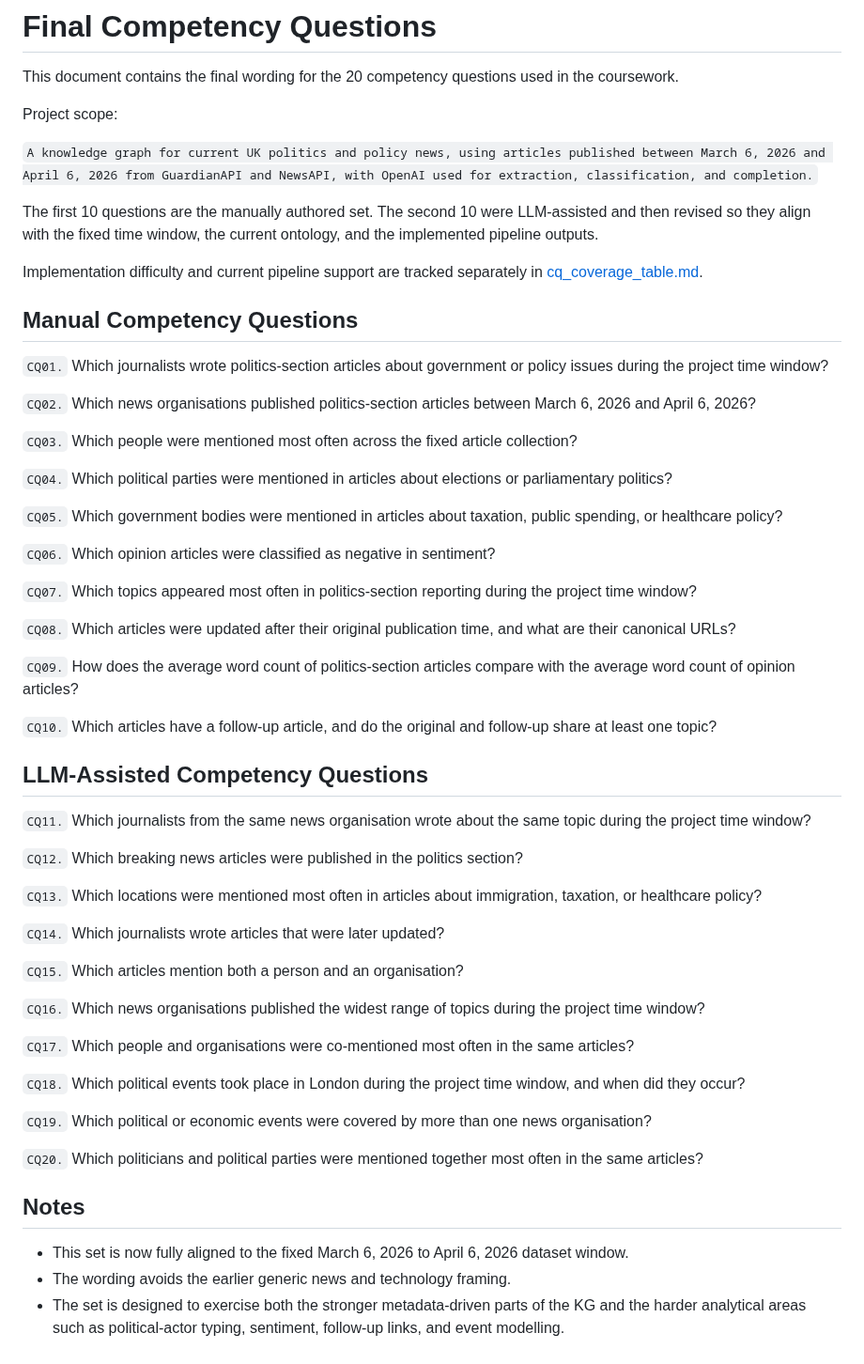
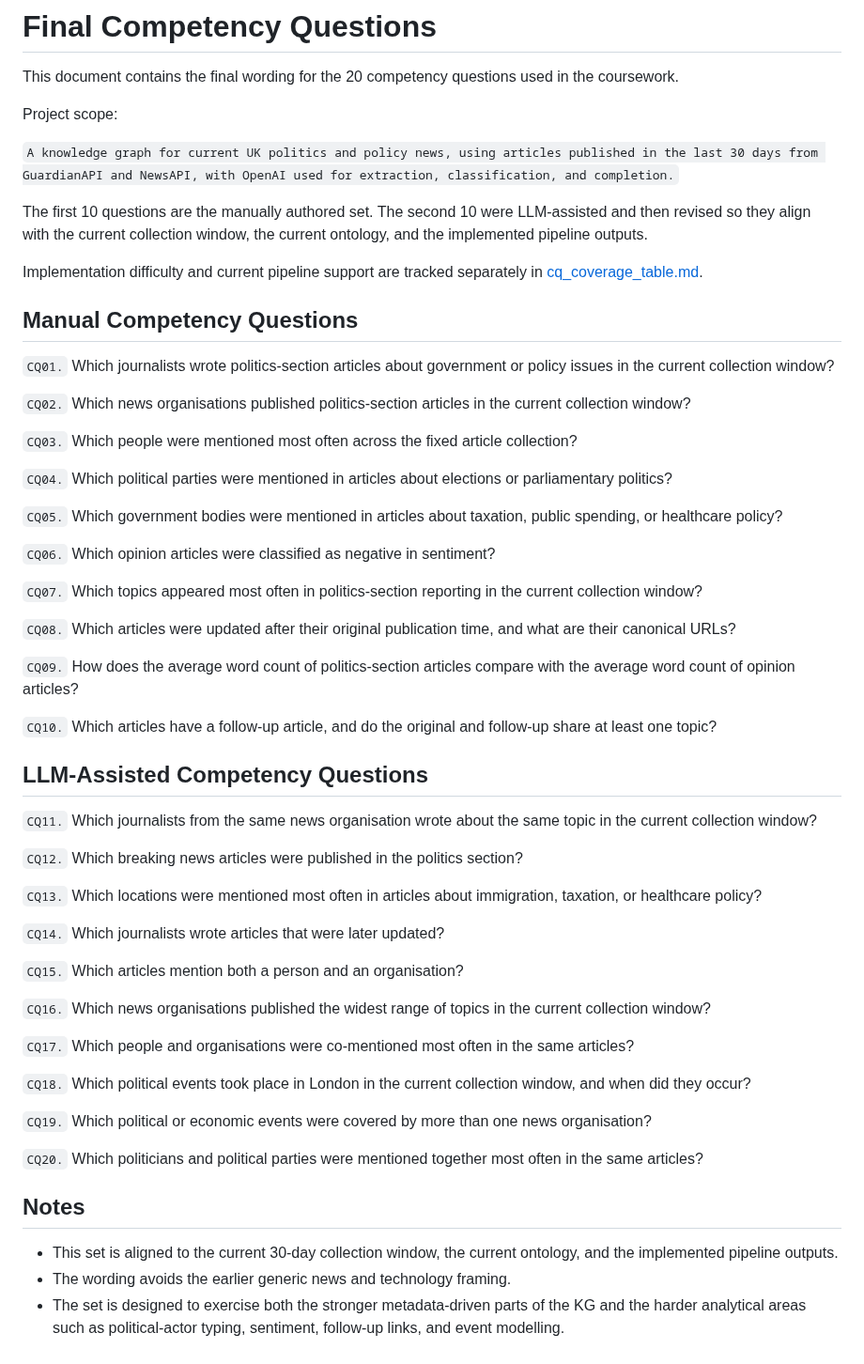
Before and after one commit to ADI-0519/5CCSAKNE-CW2, a Markdown page: docs/competency_questions.md, the part around the change. Shown at 94% size. Rendered like a GitHub page.

Commit message:
update CQ wording to match dynamic collection window

```diff
--- a/docs/competency_questions.md
+++ b/docs/competency_questions.md
@@ -4,17 +4,17 @@ This document contains the final wording for the 20 competency questions used in
 
 Project scope:
 
-`A knowledge graph for current UK politics and policy news, using articles published between March 6, 2026 and April 6, 2026 from GuardianAPI and NewsAPI, with OpenAI used for extraction, classification, and completion.`
+`A knowledge graph for current UK politics and policy news, using articles published in the last 30 days from GuardianAPI and NewsAPI, with OpenAI used for extraction, classification, and completion.`
 
-The first 10 questions are the manually authored set. The second 10 were LLM-assisted and then revised so they align with the fixed time window, the current ontology, and the implemented pipeline outputs.
+The first 10 questions are the manually authored set. The second 10 were LLM-assisted and then revised so they align with the current collection window, the current ontology, and the implemented pipeline outputs.
 
 Implementation difficulty and current pipeline support are tracked separately in [cq_coverage_table.md](5CCSAKNE-CW2/docs/cq_coverage_table.md).
 
 ## Manual Competency Questions
 
-`CQ01.` Which journalists wrote politics-section articles about government or policy issues during the project time window?
+`CQ01.` Which journalists wrote politics-section articles about government or policy issues in the current collection window?
 
-`CQ02.` Which news organisations published politics-section articles between March 6, 2026 and April 6, 2026?
+`CQ02.` Which news organisations published politics-section articles in the current collection window?
 
 `CQ03.` Which people were mentioned most often across the fixed article collection?
 
@@ -24,7 +24,7 @@ Implementation difficulty and current pipeline support are tracked separately in
 
 `CQ06.` Which opinion articles were classified as negative in sentiment?
 
-`CQ07.` Which topics appeared most often in politics-section reporting during the project time window?
+`CQ07.` Which topics appeared most often in politics-section reporting in the current collection window?
 
 `CQ08.` Which articles were updated after their original publication time, and what are their canonical URLs?
 
@@ -34,7 +34,7 @@ Implementation difficulty and current pipeline support are tracked separately in
 
 ## LLM-Assisted Competency Questions
 
-`CQ11.` Which journalists from the same news organisation wrote about the same topic during the project time window?
+`CQ11.` Which journalists from the same news organisation wrote about the same topic in the current collection window?
 
 `CQ12.` Which breaking news articles were published in the politics section?
 
@@ -44,11 +44,11 @@ Implementation difficulty and current pipeline support are tracked separately in
 
 `CQ15.` Which articles mention both a person and an organisation?
 
-`CQ16.` Which news organisations published the widest range of topics during the project time window?
+`CQ16.` Which news organisations published the widest range of topics in the current collection window?
 
 `CQ17.` Which people and organisations were co-mentioned most often in the same articles?
 
-`CQ18.` Which political events took place in London during the project time window, and when did they occur?
+`CQ18.` Which political events took place in London in the current collection window, and when did they occur?
 
 `CQ19.` Which political or economic events were covered by more than one news organisation?
 
@@ -56,6 +56,6 @@ Implementation difficulty and current pipeline support are tracked separately in
 
 ## Notes
 
-- This set is now fully aligned to the fixed March 6, 2026 to April 6, 2026 dataset window.
+- This set is aligned to the current 30-day collection window, the current ontology, and the implemented pipeline outputs.
 - The wording avoids the earlier generic news and technology framing.
 - The set is designed to exercise both the stronger metadata-driven parts of the KG and the harder analytical areas such as political-actor typing, sentiment, follow-up links, and event modelling.
```
